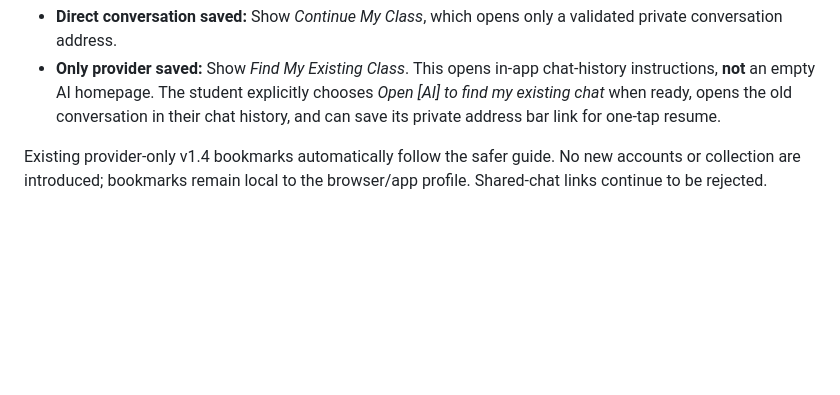
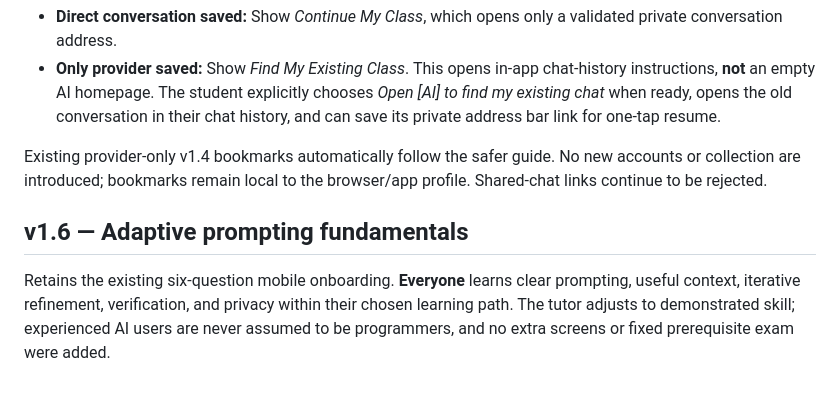
Before and after one commit to yarnbucket/TAI2ME, a Markdown page: README.md, the part around the change. Rendered like a GitHub page; blank space fills up the shorter version.

Commit message:
TAI2ME v1.6: integrate prompting naturally across adaptive lessons

```diff
--- a/README.md
+++ b/README.md
@@ -74,3 +74,8 @@ Previous versions pointed provider-only bookmarks at a provider homepage; this o
 - **Only provider saved:** Show *Find My Existing Class*. This opens in-app chat-history instructions, **not** an empty AI homepage. The student explicitly chooses *Open [AI] to find my existing chat* when ready, opens the old conversation in their chat history, and can save its private address bar link for one-tap resume.
 
 Existing provider-only v1.4 bookmarks automatically follow the safer guide. No new accounts or collection are introduced; bookmarks remain local to the browser/app profile. Shared-chat links continue to be rejected.
+
+
+## v1.6 — Adaptive prompting fundamentals
+
+Retains the existing six-question mobile onboarding. **Everyone** learns clear prompting, useful context, iterative refinement, verification, and privacy within their chosen learning path. The tutor adjusts to demonstrated skill; experienced AI users are never assumed to be programmers, and no extra screens or fixed prerequisite exam were added.
```
